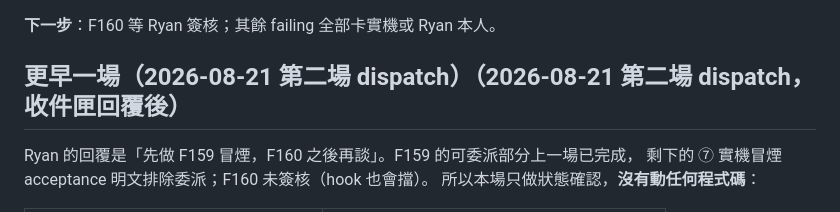
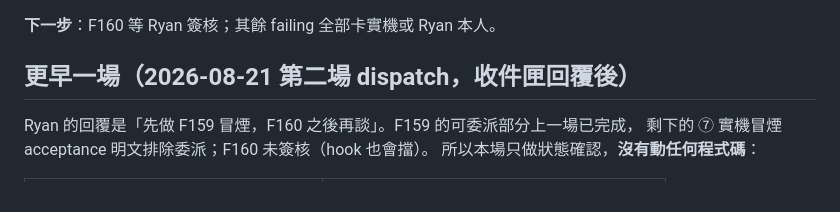
Before and after one commit to RyanLeeYi/lift-log, a Markdown page: session-handoff.md, the part around the change. GitHub-like rendering.

Commit message:
docs: fix a duplicated handoff heading

```diff
--- a/session-handoff.md
+++ b/session-handoff.md
@@ -45,7 +45,7 @@ F153 已簽核但 `touches` 只寫 `app/mcp.py`，與「app 內建對話 UI ＋
 
 **下一步**：F160 等 Ryan 簽核；其餘 failing 全部卡實機或 Ryan 本人。
 
-## 更早一場（2026-08-21 第二場 dispatch）（2026-08-21 第二場 dispatch，收件匣回覆後）
+## 更早一場（2026-08-21 第二場 dispatch，收件匣回覆後）
 
 Ryan 的回覆是「先做 F159 冒煙，F160 之後再談」。F159 的可委派部分上一場已完成，
 剩下的 ⑦ 實機冒煙 acceptance 明文排除委派；F160 未簽核（hook 也會擋）。
```
